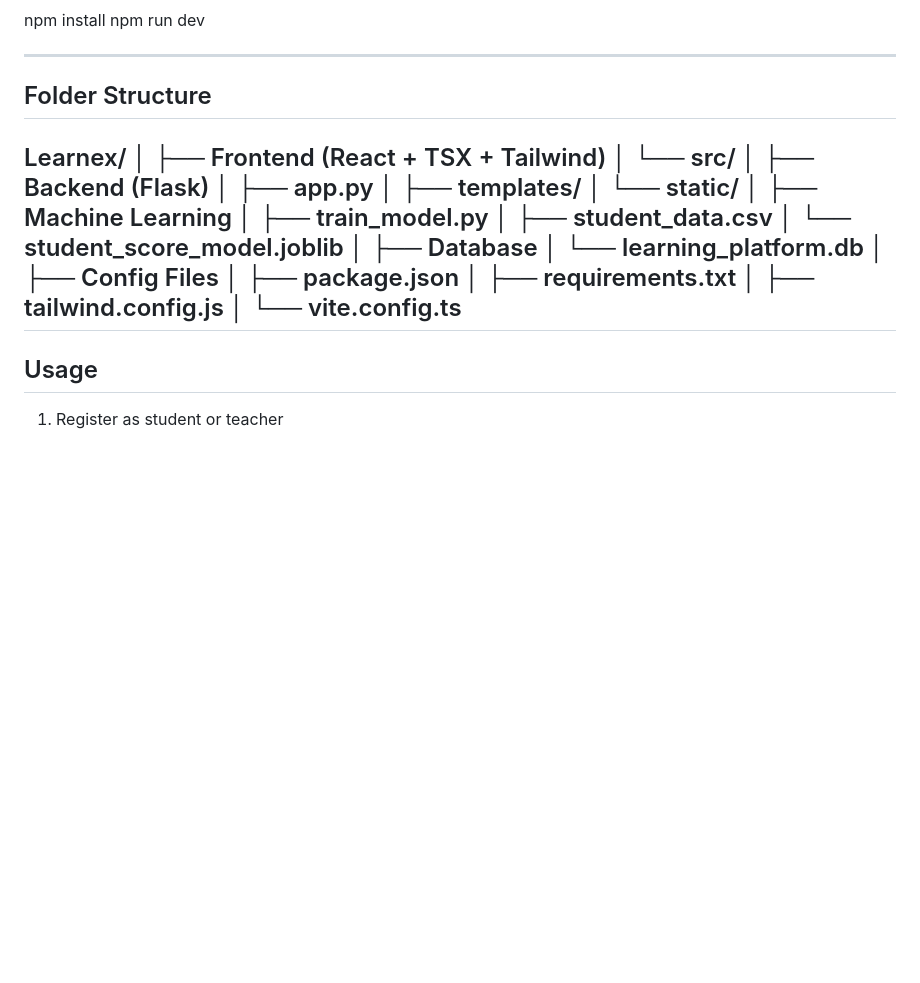
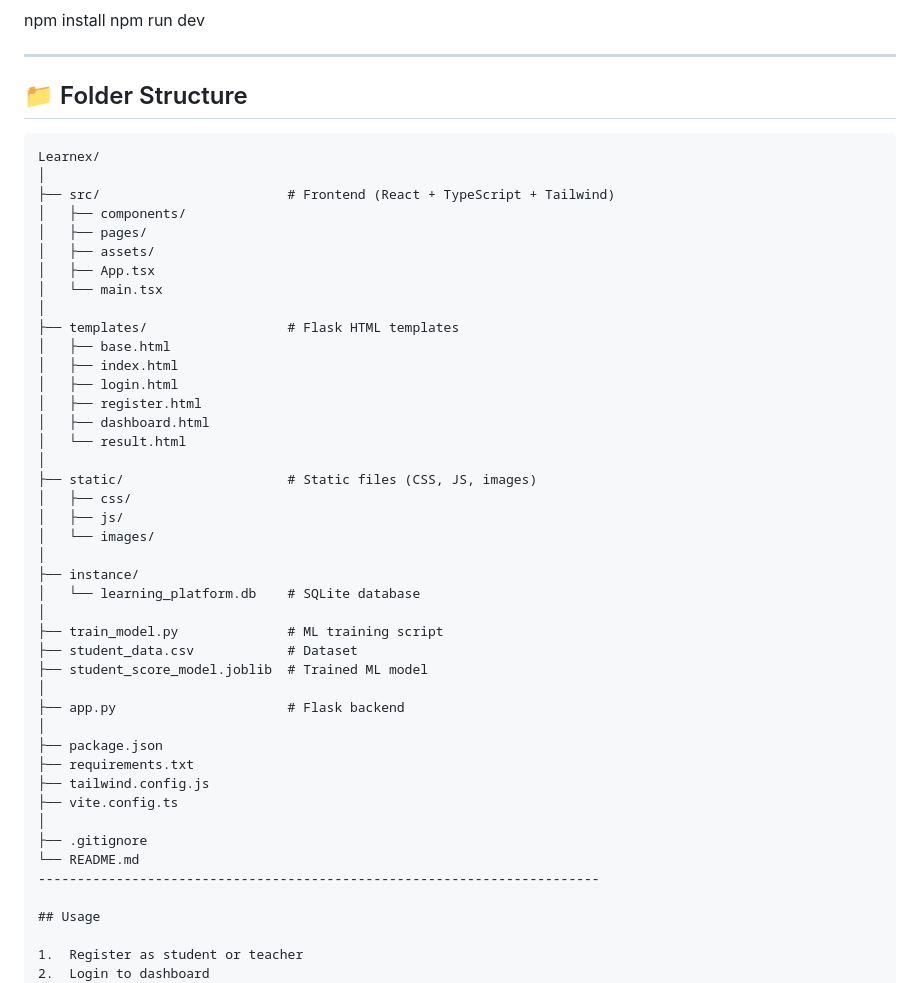
Before and after one commit to Kpavan2023/Learnex, a Markdown page: README.md, the part around the change. Rendered like a GitHub page; blank space fills up the shorter version.

Commit message:
Upadted README.md file uploaded

````diff
--- a/README.md
+++ b/README.md
@@ -89,31 +89,47 @@ npm install npm run dev
 
 ------------------------------------------------------------------------
 
-## Folder Structure
+## 📁 Folder Structure
 
+```plaintext
 Learnex/
 │
-├── Frontend (React + TSX + Tailwind)
-│   └── src/
+├── src/                        # Frontend (React + TypeScript + Tailwind)
+│   ├── components/
+│   ├── pages/
+│   ├── assets/
+│   ├── App.tsx
+│   └── main.tsx
 │
-├── Backend (Flask)
-│   ├── app.py
-│   ├── templates/
-│   └── static/
+├── templates/                  # Flask HTML templates
+│   ├── base.html
+│   ├── index.html
+│   ├── login.html
+│   ├── register.html
+│   ├── dashboard.html
+│   └── result.html
 │
-├── Machine Learning
-│   ├── train_model.py
-│   ├── student_data.csv
-│   └── student_score_model.joblib
+├── static/                     # Static files (CSS, JS, images)
+│   ├── css/
+│   ├── js/
+│   └── images/
 │
-├── Database
-│   └── learning_platform.db
+├── instance/
+│   └── learning_platform.db    # SQLite database
 │
-├── Config Files
-│   ├── package.json
-│   ├── requirements.txt
-│   ├── tailwind.config.js
-│   └── vite.config.ts
+├── train_model.py              # ML training script
+├── student_data.csv            # Dataset
+├── student_score_model.joblib  # Trained ML model
+│
+├── app.py                      # Flask backend
+│
+├── package.json
+├── requirements.txt
+├── tailwind.config.js
+├── vite.config.ts
+│
+├── .gitignore
+└── README.md
 ------------------------------------------------------------------------
 
 ## Usage
````
